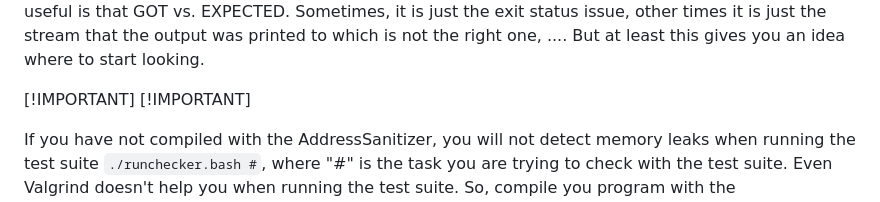
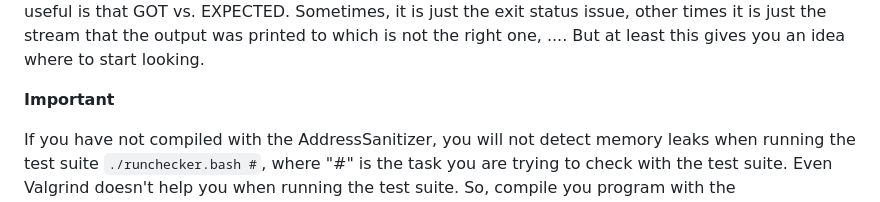
Before and after one commit to geoffreylgv/LearningHub, a Markdown page: simple-shell/testing.md, the part around one of its changes. Drawn GitHub-style.

Commit message:
changed Notes, Important and Warning

````diff
--- a/simple-shell/testing.md
+++ b/simple-shell/testing.md
@@ -66,7 +66,7 @@ Here is a [link to the test suite](https://github.com/Fuzzworth/alx_test_suite/t
 
 When your program gives the expected output, it shows a green ```OK```. Otherwise, it gives you what was gotten from your program (GOT), vs. what was expected by the test suite (EXPECTED). It also gives you the command that was run. So, you can always copy that command and test yourself, and very useful is that GOT vs. EXPECTED. Sometimes, it is just the exit status issue, other times it is just the stream that the output was printed to which is not the right one, .... But at least this gives you an idea where to start looking.
 
-[!IMPORTANT] [!IMPORTANT]
+**Important**
 
 If you have not compiled with the AddressSanitizer, you will not detect memory leaks when running the test suite ```./runchecker.bash #```, where "#" is the task you are trying to check with the test suite. Even Valgrind doesn't help you when running the test suite. So, compile you program with the AddressSanitizer before runnning the test suite, at least when you think everything works perfectly fine with your own tests, and when the test suite without AddressSanitizer gives you all green OK. This can save your life.
 
````
Also changed, not shown: other parts of simple-shell/testing.md (+4 -4 lines).
